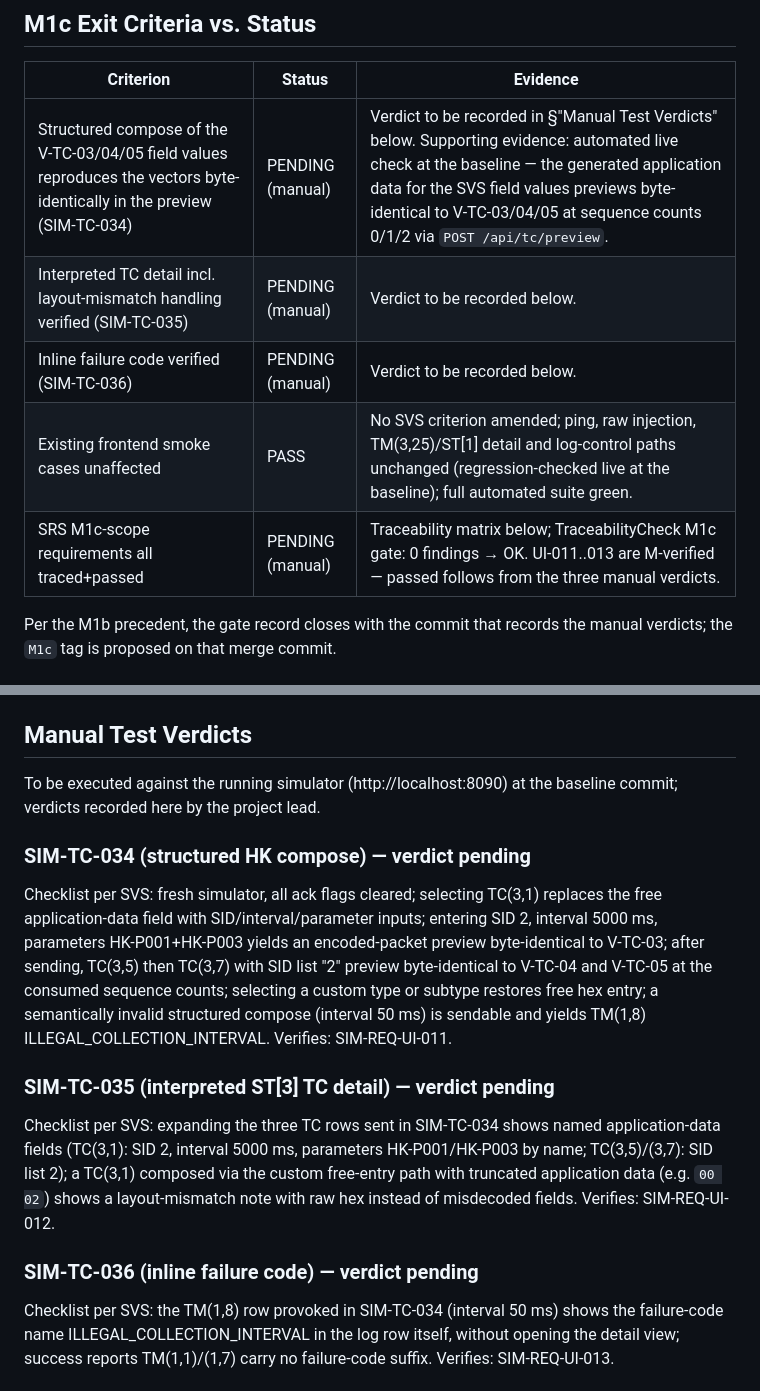
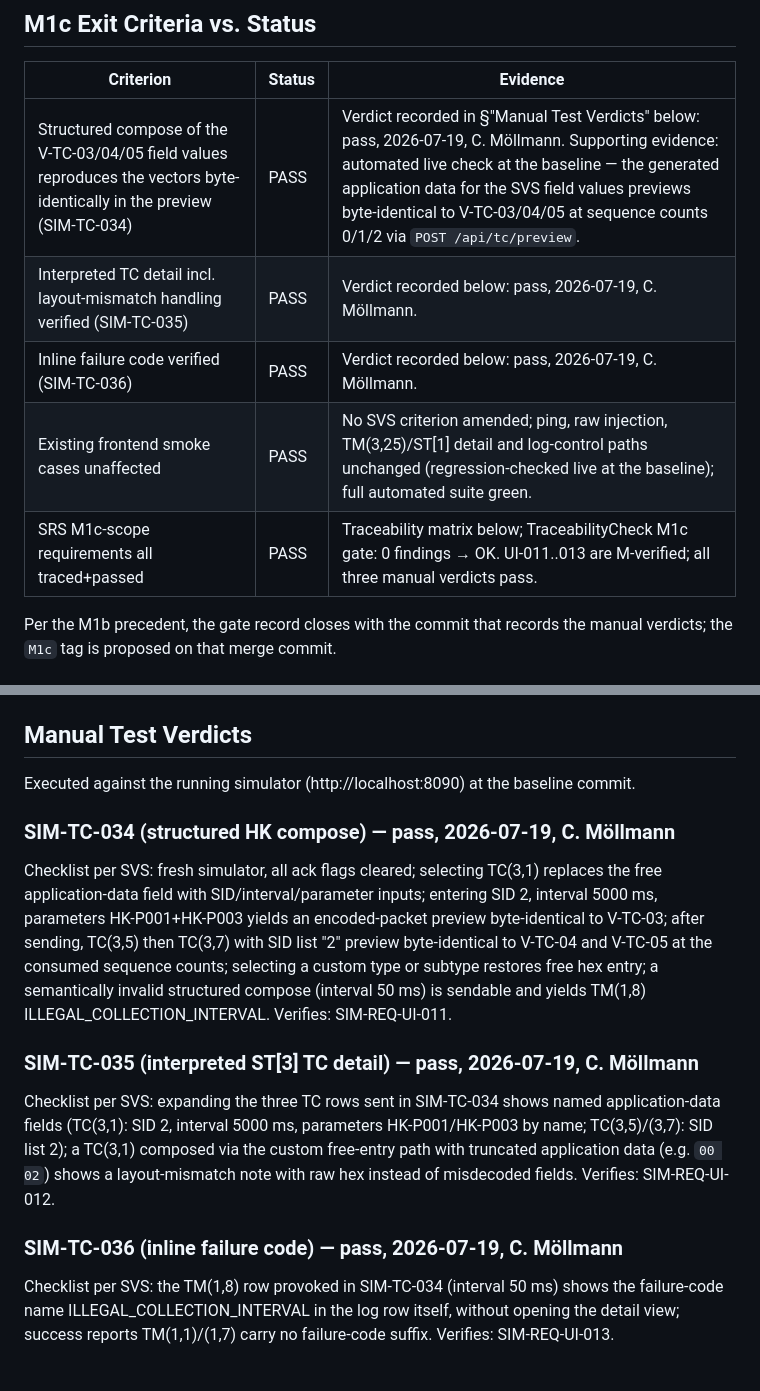
Before and after one commit to cmoellmann/satsim, a Markdown page: docs/test-reports/M1c-report.md, 2 parts joined by grey strips. Drawn GitHub-style.

Commit message:
docs: record SIM-TC-034/035/036 manual verdicts (pass, 2026-07-19, C. Möllmann) — closes the M1c gate record [SIM-REQ-UI-011..013]
All M1c exit criteria and milestone checklist items now PASS; tag M1c
proposed on the merge commit of this verdict record per M1b precedent.

Co-Authored-By: Claude Fable 5 <noreply@anthropic.com>

```diff
--- a/docs/test-reports/M1c-report.md
+++ b/docs/test-reports/M1c-report.md
@@ -28,11 +28,11 @@ web API are unchanged; encoding still round-trips `POST /api/tc/preview`.
 
 | Criterion | Status | Evidence |
 |---|---|---|
-| Structured compose of the V-TC-03/04/05 field values reproduces the vectors byte-identically in the preview (SIM-TC-034) | PENDING (manual) | Verdict to be recorded in §"Manual Test Verdicts" below. Supporting evidence: automated live check at the baseline — the generated application data for the SVS field values previews byte-identical to V-TC-03/04/05 at sequence counts 0/1/2 via `POST /api/tc/preview`. |
-| Interpreted TC detail incl. layout-mismatch handling verified (SIM-TC-035) | PENDING (manual) | Verdict to be recorded below. |
-| Inline failure code verified (SIM-TC-036) | PENDING (manual) | Verdict to be recorded below. |
+| Structured compose of the V-TC-03/04/05 field values reproduces the vectors byte-identically in the preview (SIM-TC-034) | PASS | Verdict recorded in §"Manual Test Verdicts" below: pass, 2026-07-19, C. Möllmann. Supporting evidence: automated live check at the baseline — the generated application data for the SVS field values previews byte-identical to V-TC-03/04/05 at sequence counts 0/1/2 via `POST /api/tc/preview`. |
+| Interpreted TC detail incl. layout-mismatch handling verified (SIM-TC-035) | PASS | Verdict recorded below: pass, 2026-07-19, C. Möllmann. |
+| Inline failure code verified (SIM-TC-036) | PASS | Verdict recorded below: pass, 2026-07-19, C. Möllmann. |
 | Existing frontend smoke cases unaffected | PASS | No SVS criterion amended; ping, raw injection, TM(3,25)/ST[1] detail and log-control paths unchanged (regression-checked live at the baseline); full automated suite green. |
-| SRS M1c-scope requirements all traced+passed | PENDING (manual) | Traceability matrix below; TraceabilityCheck M1c gate: 0 findings → OK. UI-011..013 are M-verified — passed follows from the three manual verdicts. |
+| SRS M1c-scope requirements all traced+passed | PASS | Traceability matrix below; TraceabilityCheck M1c gate: 0 findings → OK. UI-011..013 are M-verified; all three manual verdicts pass. |
 
 Per the M1b precedent, the gate record closes with the commit that records
 the manual verdicts; the `M1c` tag is proposed on that merge commit.
@@ -129,10 +129,10 @@ Source: `java -cp sim-test-support/target/classes org.satsim.testsupport.trace.T
 
 ## Manual Test Verdicts
 
-To be executed against the running simulator (http://localhost:8090) at the
-baseline commit; verdicts recorded here by the project lead.
+Executed against the running simulator (http://localhost:8090) at the
+baseline commit.
 
-### SIM-TC-034 (structured HK compose) — verdict pending
+### SIM-TC-034 (structured HK compose) — pass, 2026-07-19, C. Möllmann
 
 Checklist per SVS: fresh simulator, all ack flags cleared; selecting TC(3,1)
 replaces the free application-data field with SID/interval/parameter inputs;
@@ -143,7 +143,7 @@ consumed sequence counts; selecting a custom type or subtype restores free hex
 entry; a semantically invalid structured compose (interval 50 ms) is sendable
 and yields TM(1,8) ILLEGAL_COLLECTION_INTERVAL. Verifies: SIM-REQ-UI-011.
 
-### SIM-TC-035 (interpreted ST[3] TC detail) — verdict pending
+### SIM-TC-035 (interpreted ST[3] TC detail) — pass, 2026-07-19, C. Möllmann
 
 Checklist per SVS: expanding the three TC rows sent in SIM-TC-034 shows named
 application-data fields (TC(3,1): SID 2, interval 5000 ms, parameters
@@ -152,7 +152,7 @@ the custom free-entry path with truncated application data (e.g. `00 02`)
 shows a layout-mismatch note with raw hex instead of misdecoded fields.
 Verifies: SIM-REQ-UI-012.
 
-### SIM-TC-036 (inline failure code) — verdict pending
+### SIM-TC-036 (inline failure code) — pass, 2026-07-19, C. Möllmann
 
 Checklist per SVS: the TM(1,8) row provoked in SIM-TC-034 (interval 50 ms)
 shows the failure-code name ILLEGAL_COLLECTION_INTERVAL in the log row itself,
```
Also changed, not shown: other parts of docs/test-reports/M1c-report.md (+5 -5 lines).
